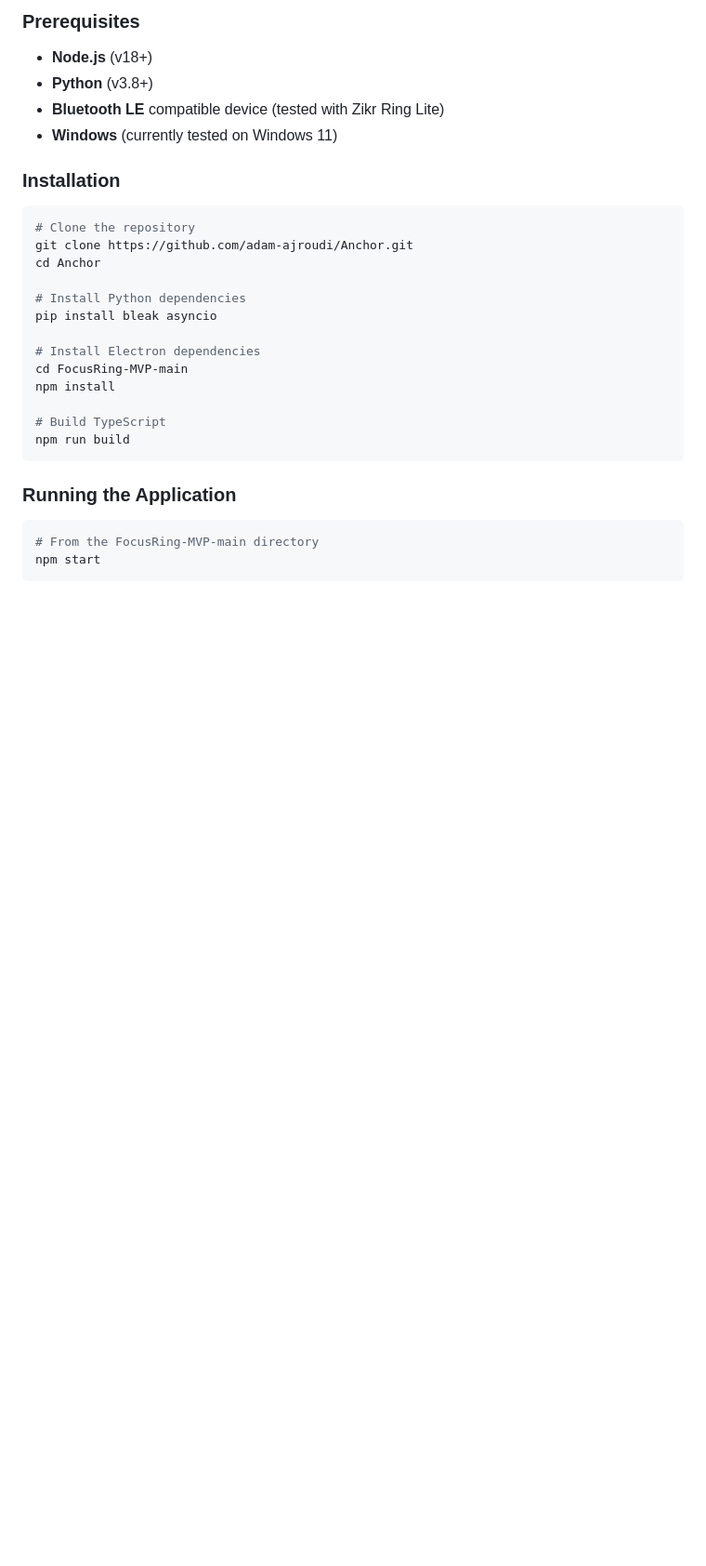
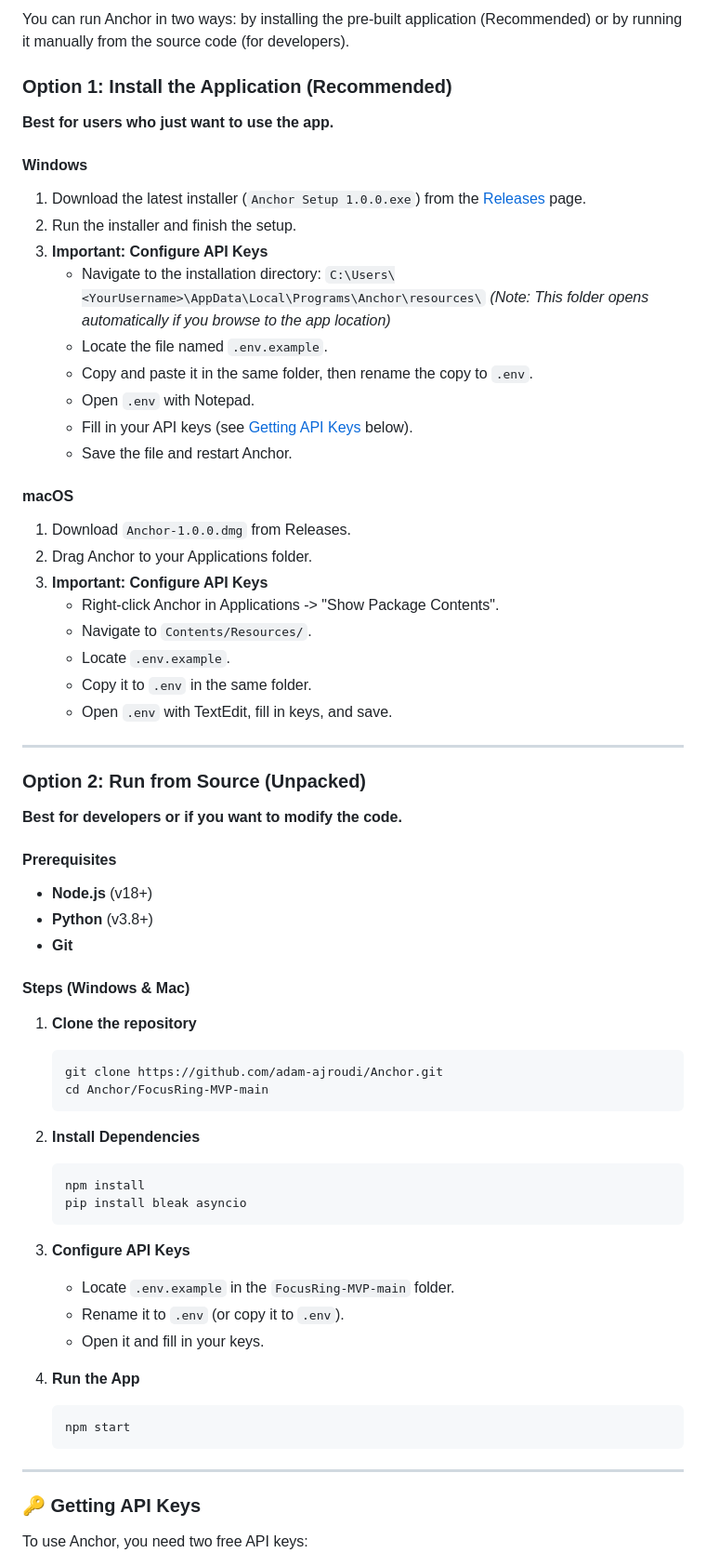
Before and after one commit to adam-ajroudi/Anchor, a Markdown page: README.md, the part around the change printed below. Shown: that part at 93% size. Drawn GitHub-style; blank space fills up the shorter version.

Commit message:
docs: Comprehensive README update
- Added detailed installation/setup guide (Windows/Mac)
- Documented .env configuration for installer vs unpacked
- Added project demo GIF

````diff
--- a/README.md
+++ b/README.md
@@ -15,33 +15,70 @@ Maintaining sustained attention is a significant challenge in the modern digital
 
-### Prerequisites
+You can run Anchor in two ways: by installing the pre-built application (Recommended) or by running it manually from the source code (for developers).
 
+### Option 1: Install the Application (Recommended)
+
+**Best for users who just want to use the app.**
+
+#### Windows
+1. Download the latest installer (`Anchor Setup 1.0.0.exe`) from the [Releases](https://github.com/adam-ajroudi/Anchor/releases) page.
+2. Run the installer and finish the setup.
+3. **Important: Configure API Keys**
+   - Navigate to the installation directory:
+     `C:\Users\<YourUsername>\AppData\Local\Programs\Anchor\resources\`
+     *(Note: This folder opens automatically if you browse to the app location)*
+   - Locate the file named `.env.example`.
+   - Copy and paste it in the same folder, then rename the copy to `.env`.
+   - Open `.env` with Notepad.
+   - Fill in your API keys (see [Getting API Keys](#getting-api-keys) below).
+   - Save the file and restart Anchor.
+
+#### macOS
+1. Download `Anchor-1.0.0.dmg` from Releases.
+2. Drag Anchor to your Applications folder.
+3. **Important: Configure API Keys**
+   - Right-click Anchor in Applications -> "Show Package Contents".
+   - Navigate to `Contents/Resources/`.
+   - Locate `.env.example`.
+   - Copy it to `.env` in the same folder.
+   - Open `.env` with TextEdit, fill in keys, and save.
+
+---
+
+### Option 2: Run from Source (Unpacked)
+
+**Best for developers or if you want to modify the code.**
+
+#### Prerequisites
 - **Node.js** (v18+)
 - **Python** (v3.8+)
-- **Bluetooth LE** compatible device (tested with Zikr Ring Lite)
-- **Windows** (currently tested on Windows 11)
+- **Git**
 
-### Installation
+#### Steps (Windows & Mac)
+1. **Clone the repository**
+   ```bash
+   git clone https://github.com/adam-ajroudi/Anchor.git
+   cd Anchor/FocusRing-MVP-main
+   ```
 
-```bash
-# Clone the repository
-git clone https://github.com/adam-ajroudi/Anchor.git
-cd Anchor
+2. **Install Dependencies**
+   ```bash
+   npm install
+   pip install bleak asyncio
+   ```
 
-# Install Python dependencies
-pip install bleak asyncio
+3. **Configure API Keys**
+   - Locate `.env.example` in the `FocusRing-MVP-main` folder.
+   - Rename it to `.env` (or copy it to `.env`).
+   - Open it and fill in your keys.
 
-# Install Electron dependencies
-cd FocusRing-MVP-main
-npm install
+4. **Run the App**
+   ```bash
+   npm start
+   ```
 
-# Build TypeScript
-npm run build
-```
+---
 
-### Running the Application
+### 🔑 Getting API Keys
 
-```bash
-# From the FocusRing-MVP-main directory
-npm start
-```
+To use Anchor, you need two free API keys:
 
````
Also changed, not shown: other parts of README.md (+10 -6 lines).
